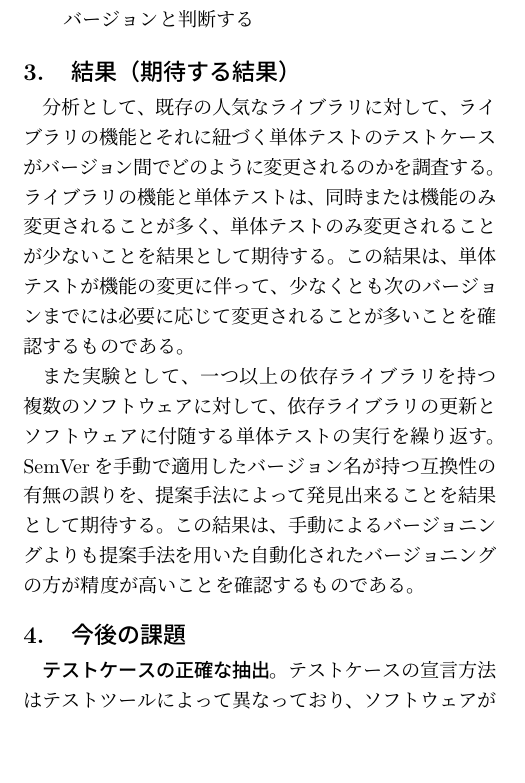
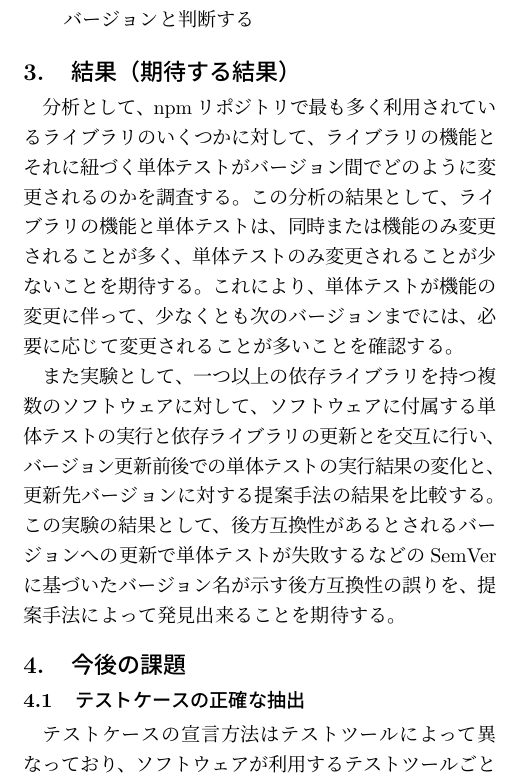
Before and after one commit to Wakayama-SocSEL/Matsuda, a LaTeX document (yume-wo-katarou/src/yume-wo-katarou.tex): part of one column of page 1 of 2, cut so that both start at the same text, the shorter picture padded with empty space. Compiled offline with pLaTeX and dvipdfmx.

Commit message:
添削を参考に3,4章を修正

```diff
--- a/yume-wo-katarou/src/yume-wo-katarou.tex
+++ b/yume-wo-katarou/src/yume-wo-katarou.tex
@@ -76,13 +76,15 @@ SemVerとは、ライブラリ開発者がバージョン名の付与を後方
 %%%%%%%%%%%%%%%%%%%%
 \section{結果（期待する結果）}
 %%%%%%%%%%%%%%%%%%%%
-分析として、既存の人気なライブラリに対して、ライブラリの機能とそれに紐づく単体テストのテストケースがバージョン間でどのように変更されるのかを調査する。
-ライブラリの機能と単体テストは、同時または機能のみ変更されることが多く、単体テストのみ変更されることが少ないことを結果として期待する。この結果は、単体テストが機能の変更に伴って、少なくとも次のバージョンまでには必要に応じて変更されることが多いことを確認するものである。
+分析として、npmリポジトリで最も多く利用されているライブラリのいくつかに対して、ライブラリの機能とそれに紐づく単体テストがバージョン間でどのように変更されるのかを調査する。
+この分析の結果として、ライブラリの機能と単体テストは、同時または機能のみ変更されることが多く、単体テストのみ変更されることが少ないことを期待する。
+これにより、単体テストが機能の変更に伴って、少なくとも次のバージョンまでには、必要に応じて変更されることが多いことを確認する。
 
-また実験として、一つ以上の依存ライブラリを持つ複数のソフトウェアに対して、依存ライブラリの更新とソフトウェアに付随する単体テストの実行を繰り返す。
-SemVerを手動で適用したバージョン名が持つ互換性の有無の誤りを、提案手法によって発見出来ることを結果として期待する。この結果は、手動によるバージョニングよりも提案手法を用いた自動化されたバージョニングの方が精度が高いことを確認するものである。
+また実験として、一つ以上の依存ライブラリを持つ複数のソフトウェアに対して、ソフトウェアに付属する単体テストの実行と依存ライブラリの更新とを交互に行い、バージョン更新前後での単体テストの実行結果の変化と、更新先バージョンに対する提案手法の結果を比較する。
+この実験の結果として、後方互換性があるとされるバージョンへの更新で単体テストが失敗するなどのSemVerに基づいたバージョン名が示す後方互換性の誤りを、提案手法によって発見出来ることを期待する。
 %%%%%%%%%%%%%%%%%%%%
 \section{今後の課題}
 %%%%%%%%%%%%%%%%%%%%
-{\bf テストケースの正確な抽出}。テストケースの宣言方法はテストツールによって異なっており、ソフトウェアが利用するテストツールごとに異なった方法でテストケースを抽出する必要がある。
+\subsection{テストケースの正確な抽出}
+テストケースの宣言方法はテストツールによって異なっており、ソフトウェアが利用するテストツールごとに異なった方法でテストケースを抽出する必要がある。
 
```
Also changed, not shown: yume-wo-katarou/dist/yume-wo-katarou.pdf, yume-wo-katarou/src/yume-wo-katarou.tex (3 more changed lines).
